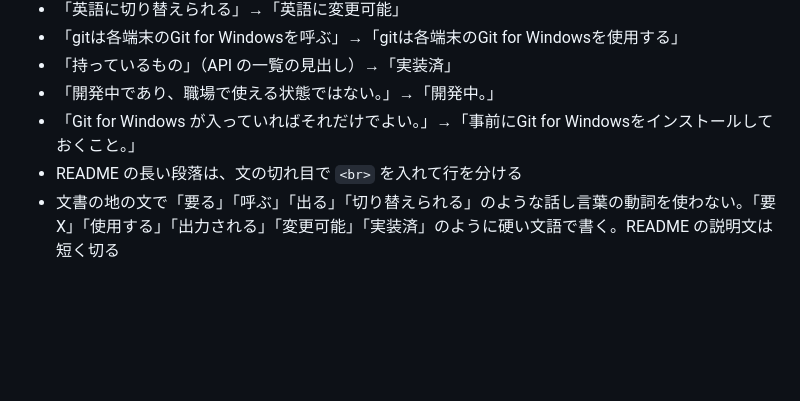
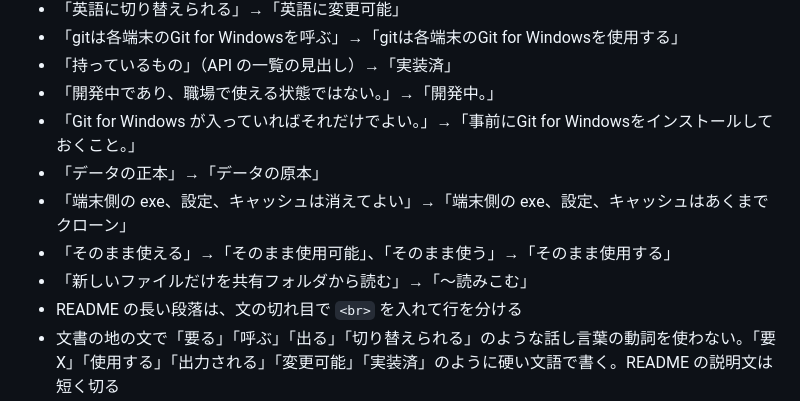
Before and after one commit to rynex4581/github-ppoi-for-fileserver, a Markdown page: AGENTS.md, the part around the change. Rendered like a GitHub page; blank space fills up the shorter version.

```diff
--- a/AGENTS.md
+++ b/AGENTS.md
@@ -106,5 +106,9 @@
 - 「持っているもの」（API の一覧の見出し）→「実装済」
 - 「開発中であり、職場で使える状態ではない。」→「開発中。」
 - 「Git for Windows が入っていればそれだけでよい。」→「事前にGit for Windowsをインストールしておくこと。」
+- 「データの正本」→「データの原本」
+- 「端末側の exe、設定、キャッシュは消えてよい」→「端末側の exe、設定、キャッシュはあくまでクローン」
+- 「そのまま使える」→「そのまま使用可能」、「そのまま使う」→「そのまま使用する」
+- 「新しいファイルだけを共有フォルダから読む」→「〜読みこむ」
 - README の長い段落は、文の切れ目で `<br>` を入れて行を分ける
 - 文書の地の文で「要る」「呼ぶ」「出る」「切り替えられる」のような話し言葉の動詞を使わない。「要 X」「使用する」「出力される」「変更可能」「実装済」のように硬い文語で書く。README の説明文は短く切る
```
Also changed, not shown: CLAUDE.md (+4 -0 lines).
